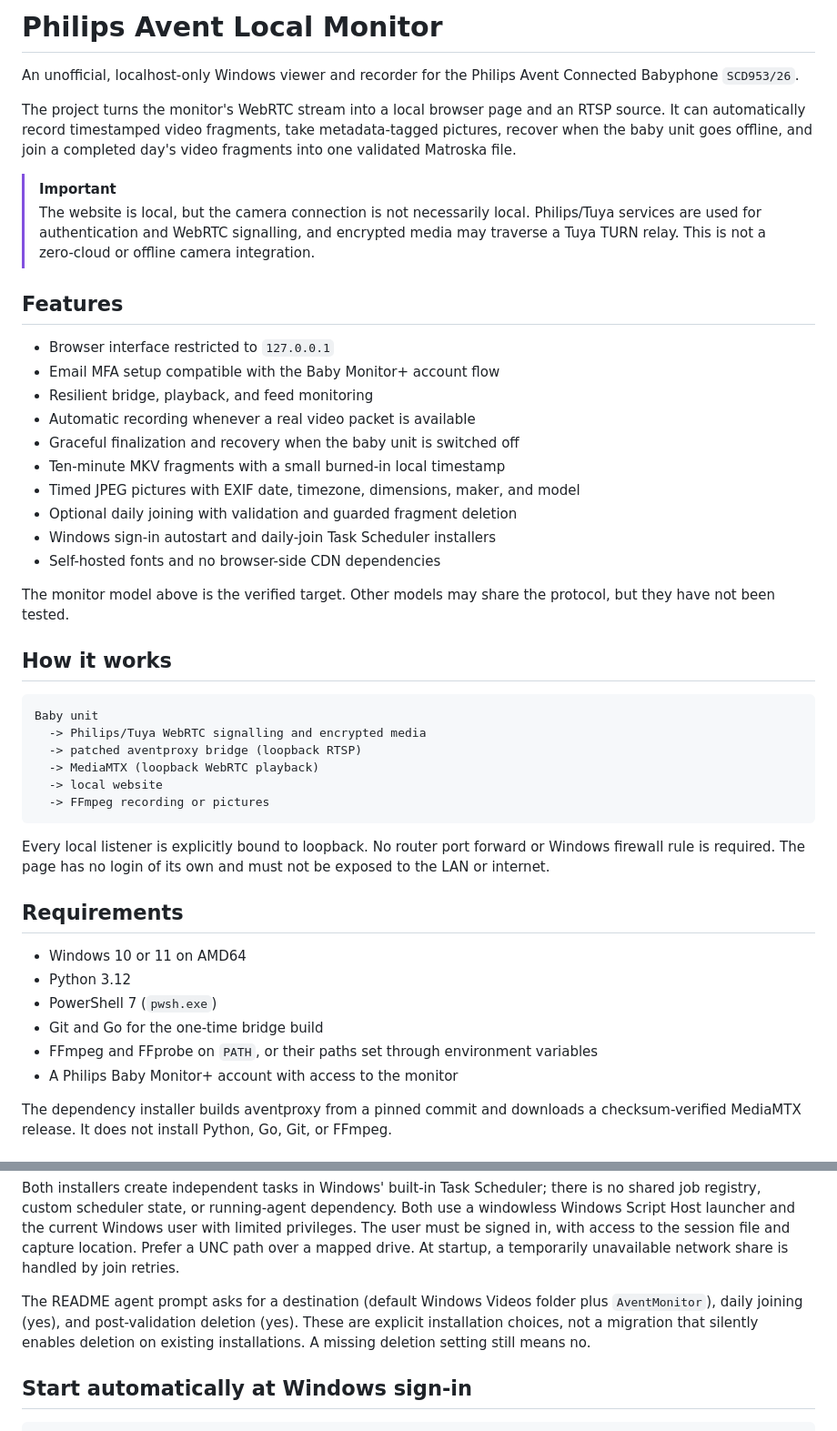
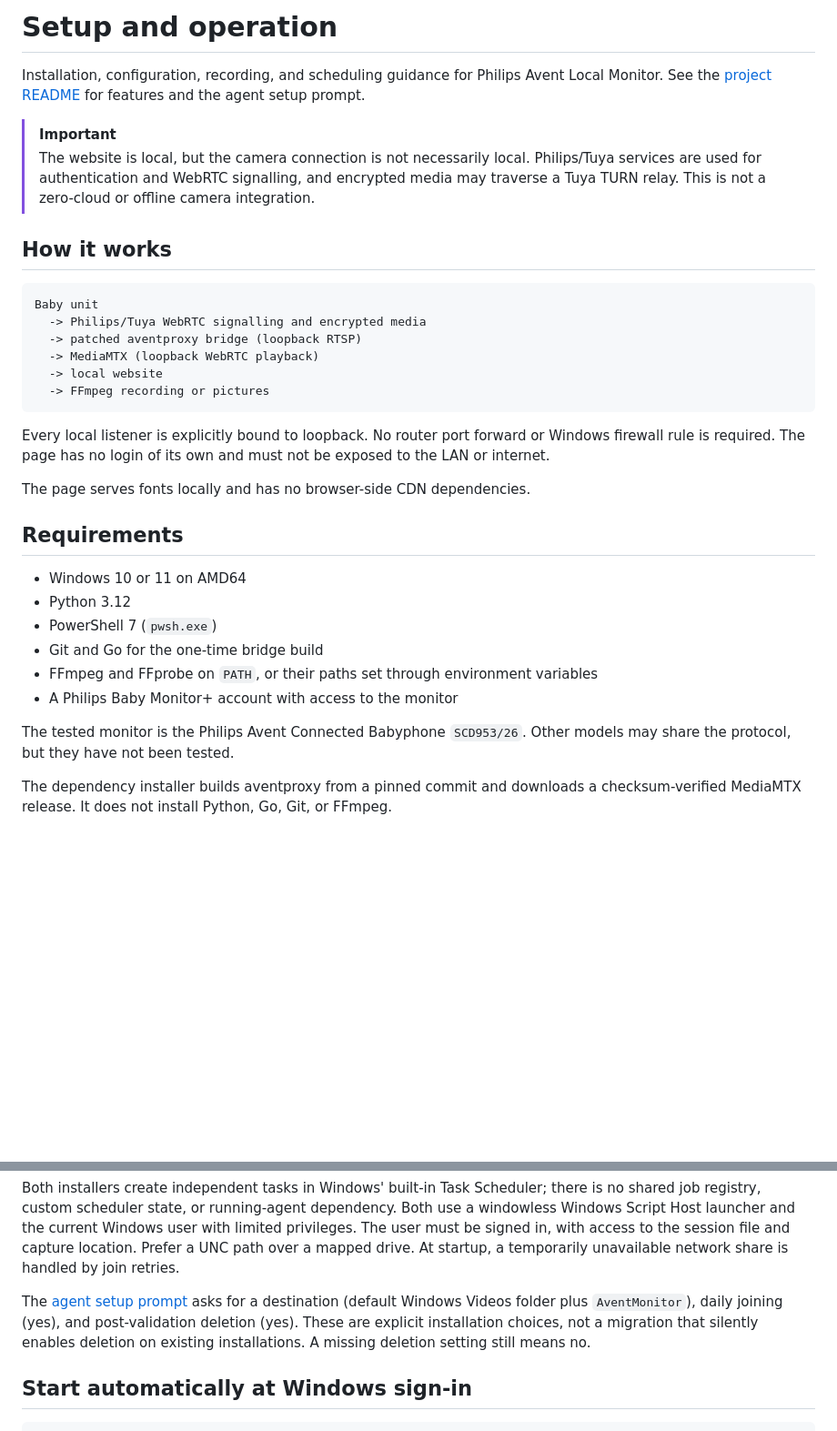
Before and after one commit to KarmCraft/philips-avent-local-monitor, a Markdown page: docs/SETUP.md, 2 parts joined by grey strips. Shown at 91% size. GitHub-like rendering; blank space fills up the shorter version.

```diff
--- a/docs/README.md
+++ b/docs/SETUP.md
@@ -1,34 +1,14 @@
-# Philips Avent Local Monitor
+# Setup and operation
 
-An unofficial, localhost-only Windows viewer and recorder for the Philips Avent
-Connected Babyphone `SCD953/26`.
-
-The project turns the monitor's WebRTC stream into a local browser page and an
-RTSP source. It can automatically record timestamped video fragments, take
-metadata-tagged pictures, recover when the baby unit goes offline, and join a
-completed day's video fragments into one validated Matroska file.
+Installation, configuration, recording, and scheduling guidance for Philips
+Avent Local Monitor. See the [project README](../README.md) for features and the
+agent setup prompt.
 
 > [!IMPORTANT]
 > The website is local, but the camera connection is not necessarily local.
 > Philips/Tuya services are used for authentication and WebRTC signalling, and
 > encrypted media may traverse a Tuya TURN relay. This is not a zero-cloud or
 > offline camera integration.
-
-## Features
-
-- Browser interface restricted to `127.0.0.1`
-- Email MFA setup compatible with the Baby Monitor+ account flow
-- Resilient bridge, playback, and feed monitoring
-- Automatic recording whenever a real video packet is available
-- Graceful finalization and recovery when the baby unit is switched off
-- Ten-minute MKV fragments with a small burned-in local timestamp
-- Timed JPEG pictures with EXIF date, timezone, dimensions, maker, and model
-- Optional daily joining with validation and guarded fragment deletion
-- Windows sign-in autostart and daily-join Task Scheduler installers
-- Self-hosted fonts and no browser-side CDN dependencies
-
-The monitor model above is the verified target. Other models may share the
-protocol, but they have not been tested.
 
 ## How it works
 
@@ -45,6 +25,8 @@ Every local listener is explicitly bound to loopback. No router port forward or
 Windows firewall rule is required. The page has no login of its own and must not
 be exposed to the LAN or internet.
 
+The page serves fonts locally and has no browser-side CDN dependencies.
+
 ## Requirements
 
 - Windows 10 or 11 on AMD64
@@ -53,6 +35,9 @@ be exposed to the LAN or internet.
 - Git and Go for the one-time bridge build
 - FFmpeg and FFprobe on `PATH`, or their paths set through environment variables
 - A Philips Baby Monitor+ account with access to the monitor
+
+The tested monitor is the Philips Avent Connected Babyphone `SCD953/26`. Other
+models may share the protocol, but they have not been tested.
 
 The dependency installer builds aventproxy from a pinned commit and downloads a
 checksum-verified MediaMTX release. It does not install Python, Go, Git, or
@@ -132,8 +117,9 @@ Windows user with limited privileges. The user must be signed in, with access to
 the session file and capture location. Prefer a UNC path over a mapped drive.
 At startup, a temporarily unavailable network share is handled by join retries.
 
-The README agent prompt asks for a destination (default Windows Videos folder
-plus `AventMonitor`), daily joining (yes), and post-validation deletion (yes).
+The [agent setup prompt](../README.md#setup-prompt-for-agents) asks for a
+destination (default Windows Videos folder plus `AventMonitor`), daily joining
+(yes), and post-validation deletion (yes).
 These are explicit installation choices, not a migration that silently enables
 deletion on existing installations. A missing deletion setting still means no.
 
```
Also changed, not shown: README.md (+3 -3 lines).
